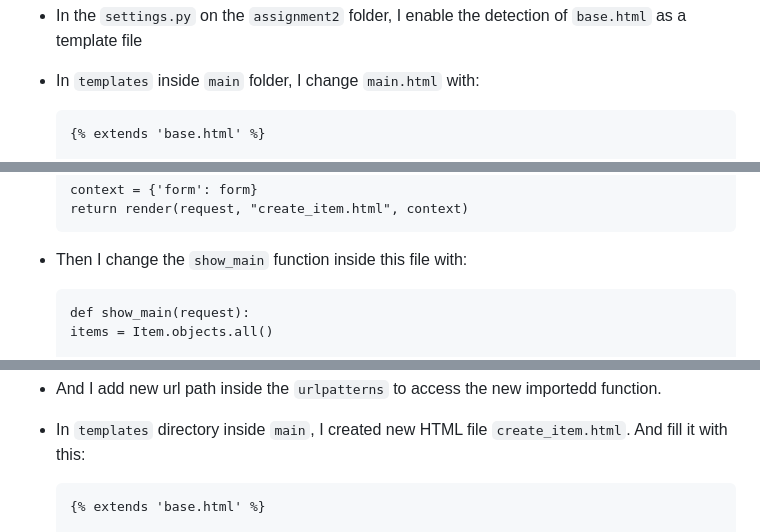
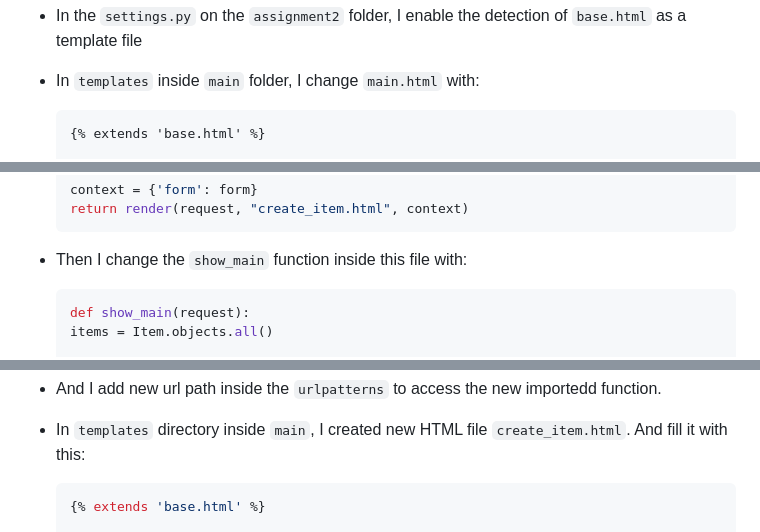
Before and after one commit to rauloaul/RAF-Inventory, a Markdown page: README.md, 3 parts joined by grey strips. Drawn GitHub-style.

````diff
--- a/README.md
+++ b/README.md
@@ -207,7 +207,7 @@ JSON is popular in web applications because it's lightweight, human-readable, wo
 - In the `settings.py` on the `assignment2` folder, I enable the detection of `base.html` as a template file
 
 - In `templates` inside `main` folder, I change `main.html` with:
-    ```
+    ```html
     {% extends 'base.html' %}
 
     {% block content %}
@@ -255,7 +255,7 @@ JSON is popular in web applications because it's lightweight, human-readable, wo
     ```
 
 - Then I change the `show_main` function inside this file with:
-    ```
+    ```py
     def show_main(request):
     items = Item.objects.all()
 
@@ -274,7 +274,7 @@ JSON is popular in web applications because it's lightweight, human-readable, wo
 - And I add new url path inside the `urlpatterns` to access the new importedd function.
 
 - In `templates` directory inside `main`, I created new HTML file `create_item.html`. And fill it with this:
-    ```
+    ```py
     {% extends 'base.html' %}
 
     {% block content %}
````
Also changed, not shown: other parts of README.md (+10 -10 lines).
